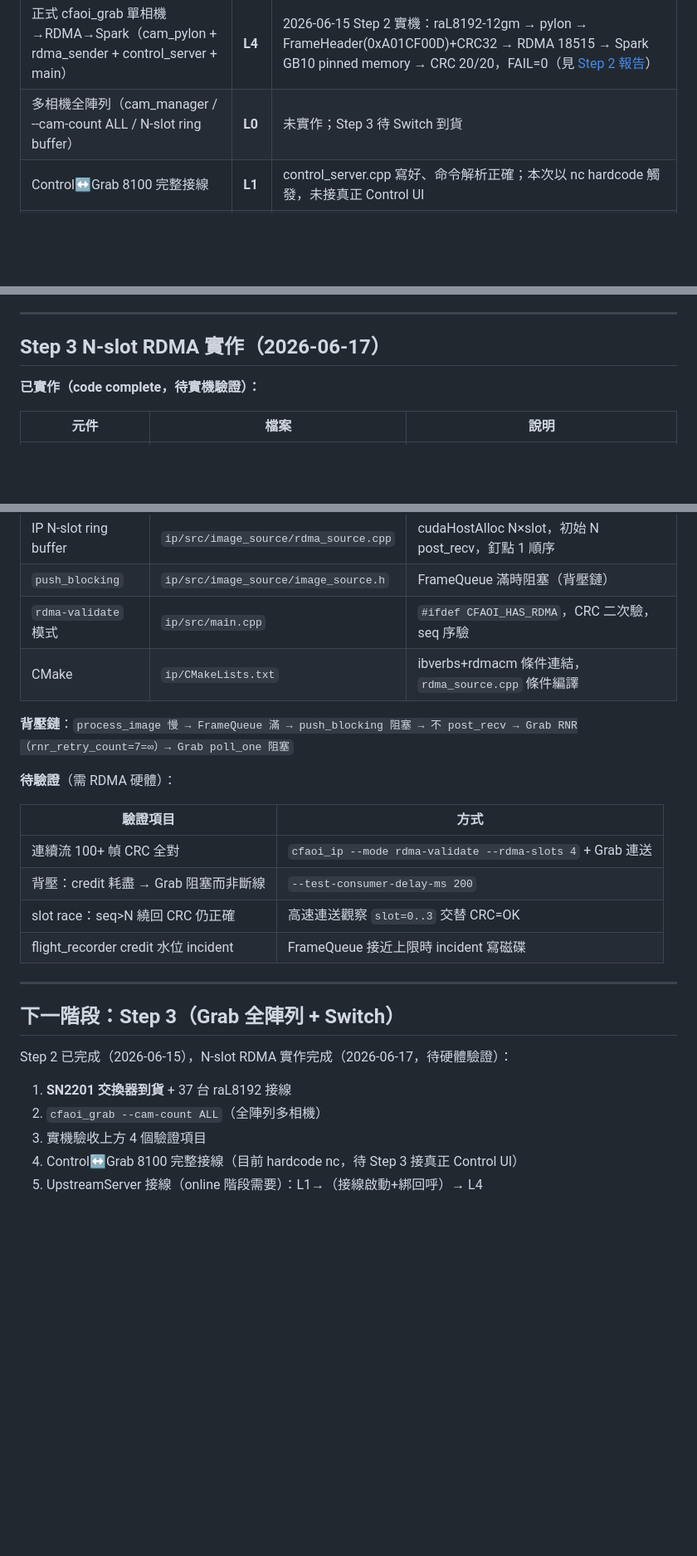
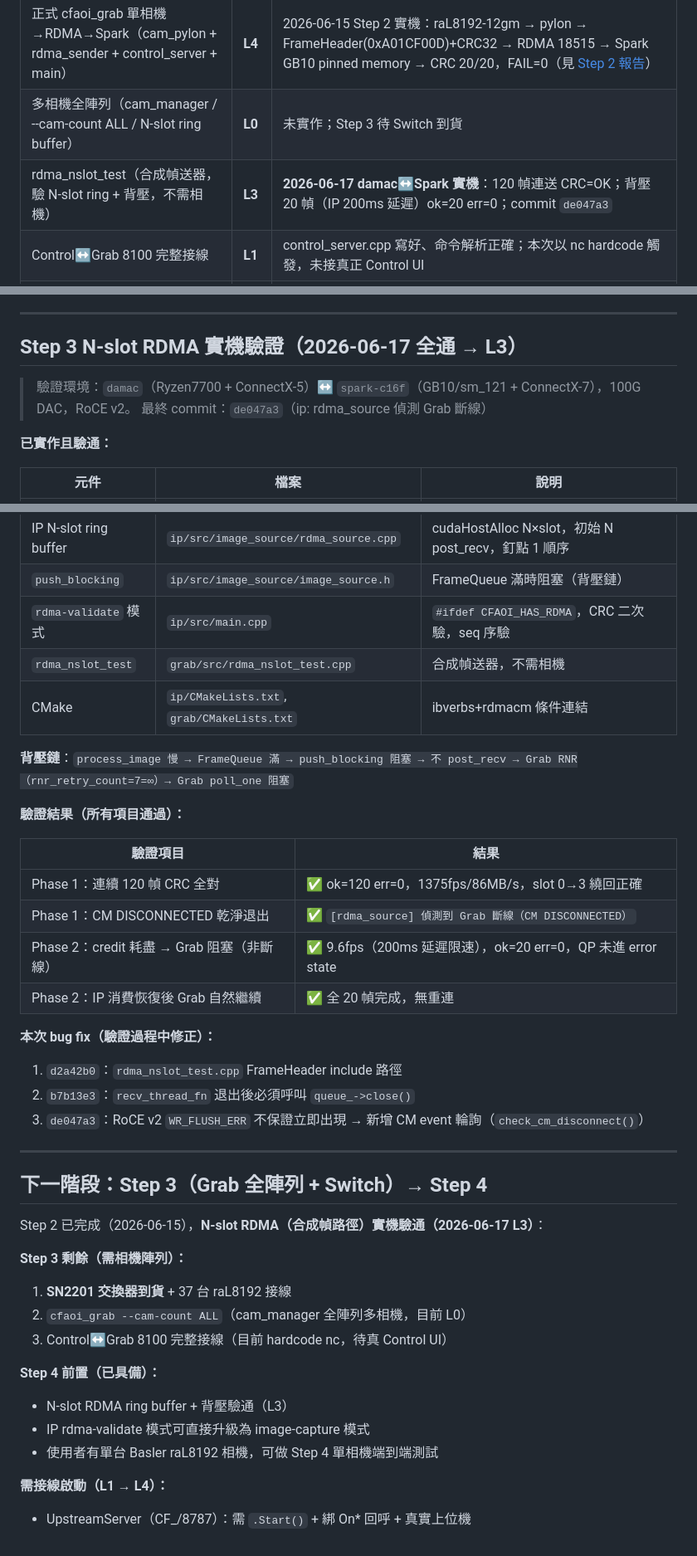
Before and after one commit to AddisLu/cf-aoi, a Markdown page: docs/STATUS.md, 3 parts joined by grey strips. Shown at 83% size. GitHub-like rendering; blank space fills up the shorter version.

Commit message:
docs: Step 3 N-slot RDMA 實機驗通 → L3（Phase 1+2 全通）
Phase 1（連續流 120 幀）：CRC=OK 全對，slot 0→3 繞回正確，1375fps/86MB/s。
Phase 2（背壓）：--test-consumer-delay-ms 200，20 幀 ok=20 err=0，
Grab 降至 9.6fps（非斷線），QP 未進 error state。

關鍵 bug（驗證中修正，已於 d2a42b0/b7b13e3/de047a3 入庫）：
- RoCE v2 WR_FLUSH_ERR 不保證立即出現 → 加 CM event 輪詢 check_cm_disconnect()
- recv_thread 退出必須 queue_->close() 否則主迴圈永久阻塞

STATUS.md：rdma-validate L0→L3；Step 3 表格從「待驗證」改為實測數據。
ip/CLAUDE.md 不變式 23 / grab/CLAUDE.md 不變式 7 加驗通記錄。

Co-Authored-By: Claude Sonnet 4.6 <noreply@anthropic.com>

```diff
--- a/docs/STATUS.md
+++ b/docs/STATUS.md
@@ -85,6 +86,7 @@
 | ---- | ---- | ----------------- |
 | 正式 cfaoi_grab 單相機→RDMA→Spark（cam_pylon + rdma_sender + control_server + main） | **L4** | 2026-06-15 Step 2 實機：raL8192-12gm → pylon → FrameHeader(0xA01CF00D)+CRC32 → RDMA 18515 → Spark GB10 pinned memory → CRC 20/20，FAIL=0（見 [Step 2 報告](verification/verification_report_step2_20260615.md)）|
 | 多相機全陣列（cam_manager / --cam-count ALL / N-slot ring buffer） | **L0** | 未實作；Step 3 待 Switch 到貨 |
+| rdma_nslot_test（合成幀送器，驗 N-slot ring + 背壓，不需相機） | **L3** | **2026-06-17 damac↔Spark 實機**：120 幀連送 CRC=OK；背壓 20 幀（IP 200ms 延遲）ok=20 err=0；commit `de047a3` |
 | Control↔Grab 8100 完整接線 | **L1** | control_server.cpp 寫好、命令解析正確；本次以 nc hardcode 觸發，未接真正 Control UI |
 | ⤷ 底層能力：相機擷取 + RDMA→GPU + 端到端（Phase-1 測試套件） | **L4** | 見下表（Phase-1 測試套件實機 PASS）|
 
@@ -171,9 +173,12 @@
 
 ---
 
-## Step 3 N-slot RDMA 實作（2026-06-17）
+## Step 3 N-slot RDMA 實機驗證（2026-06-17 **全通 → L3**）
 
-**已實作（code complete，待實機驗證）：**
+> 驗證環境：`damac`（Ryzen7700 + ConnectX-5）↔ `spark-c16f`（GB10/sm_121 + ConnectX-7），100G DAC，RoCE v2。
+> 最終 commit：`de047a3`（ip: rdma_source 偵測 Grab 斷線）
+
+**已實作且驗通：**
 
 | 元件 | 檔案 | 說明 |
 |------|------|------|
@@ -182,27 +187,41 @@
 | IP N-slot ring buffer | `ip/src/image_source/rdma_source.cpp` | cudaHostAlloc N×slot，初始 N post_recv，釘點 1 順序 |
 | `push_blocking` | `ip/src/image_source/image_source.h` | FrameQueue 滿時阻塞（背壓鏈） |
 | `rdma-validate` 模式 | `ip/src/main.cpp` | `#ifdef CFAOI_HAS_RDMA`，CRC 二次驗，seq 序驗 |
-| CMake | `ip/CMakeLists.txt` | ibverbs+rdmacm 條件連結，`rdma_source.cpp` 條件編譯 |
+| `rdma_nslot_test` | `grab/src/rdma_nslot_test.cpp` | 合成幀送器，不需相機 |
+| CMake | `ip/CMakeLists.txt`, `grab/CMakeLists.txt` | ibverbs+rdmacm 條件連結 |
 
 **背壓鏈**：`process_image 慢 → FrameQueue 滿 → push_blocking 阻塞 → 不 post_recv → Grab RNR（rnr_retry_count=7=∞）→ Grab poll_one 阻塞`
 
-**待驗證**（需 RDMA 硬體）：
+**驗證結果（所有項目通過）：**
 
-| 驗證項目 | 方式 |
+| 驗證項目 | 結果 |
 |---------|------|
-| 連續流 100+ 幀 CRC 全對 | `cfaoi_ip --mode rdma-validate --rdma-slots 4` + Grab 連送 |
-| 背壓：credit 耗盡 → Grab 阻塞而非斷線 | `--test-consumer-delay-ms 200` |
-| slot race：seq>N 繞回 CRC 仍正確 | 高速連送觀察 `slot=0..3` 交替 CRC=OK |
-| flight_recorder credit 水位 incident | FrameQueue 接近上限時 incident 寫磁碟 |
+| Phase 1：連續 120 幀 CRC 全對 | ✅ ok=120 err=0，1375fps/86MB/s，slot 0→3 繞回正確 |
+| Phase 1：CM DISCONNECTED 乾淨退出 | ✅ `[rdma_source] 偵測到 Grab 斷線（CM DISCONNECTED）` |
+| Phase 2：credit 耗盡 → Grab 阻塞（非斷線） | ✅ 9.6fps（200ms 延遲限速），ok=20 err=0，QP 未進 error state |
+| Phase 2：IP 消費恢復後 Grab 自然繼續 | ✅ 全 20 幀完成，無重連 |
+
+**本次 bug fix（驗證過程中修正）：**
+
+1. `d2a42b0`：`rdma_nslot_test.cpp` FrameHeader include 路徑
+2. `b7b13e3`：`recv_thread_fn` 退出後必須呼叫 `queue_->close()`
+3. `de047a3`：RoCE v2 `WR_FLUSH_ERR` 不保證立即出現 → 新增 CM event 輪詢（`check_cm_disconnect()`）
 
 ---
 
-## 下一階段：Step 3（Grab 全陣列 + Switch）
+## 下一階段：Step 3（Grab 全陣列 + Switch）→ Step 4
 
-Step 2 已完成（2026-06-15），N-slot RDMA 實作完成（2026-06-17，待硬體驗證）：
+Step 2 已完成（2026-06-15），**N-slot RDMA（合成幀路徑）實機驗通（2026-06-17 L3）**：
 
+**Step 3 剩餘（需相機陣列）：**
 1. **SN2201 交換器到貨** + 37 台 raL8192 接線
-2. `cfaoi_grab --cam-count ALL`（全陣列多相機）
-3. 實機驗收上方 4 個驗證項目
-4. Control↔Grab 8100 完整接線（目前 hardcode nc，待 Step 3 接真正 Control UI）
-5. UpstreamServer 接線（online 階段需要）：L1→（接線啟動+綁回呼）→ L4
+2. `cfaoi_grab --cam-count ALL`（cam_manager 全陣列多相機，目前 L0）
+3. Control↔Grab 8100 完整接線（目前 hardcode nc，待真 Control UI）
+
+**Step 4 前置（已具備）：**
+- N-slot RDMA ring buffer + 背壓驗通（L3）
+- IP rdma-validate 模式可直接升級為 image-capture 模式
+- 使用者有單台 Basler raL8192 相機，可做 Step 4 單相機端到端測試
+
+**需接線啟動（L1 → L4）：**
+- UpstreamServer（CF_/8787）：需 `.Start()` + 綁 On* 回呼 + 真實上位機
```
Also changed, not shown: other parts of docs/STATUS.md (+2 -1 lines), grab/CLAUDE.md (+3 -1 lines), ip/CLAUDE.md (+7 -1 lines).
